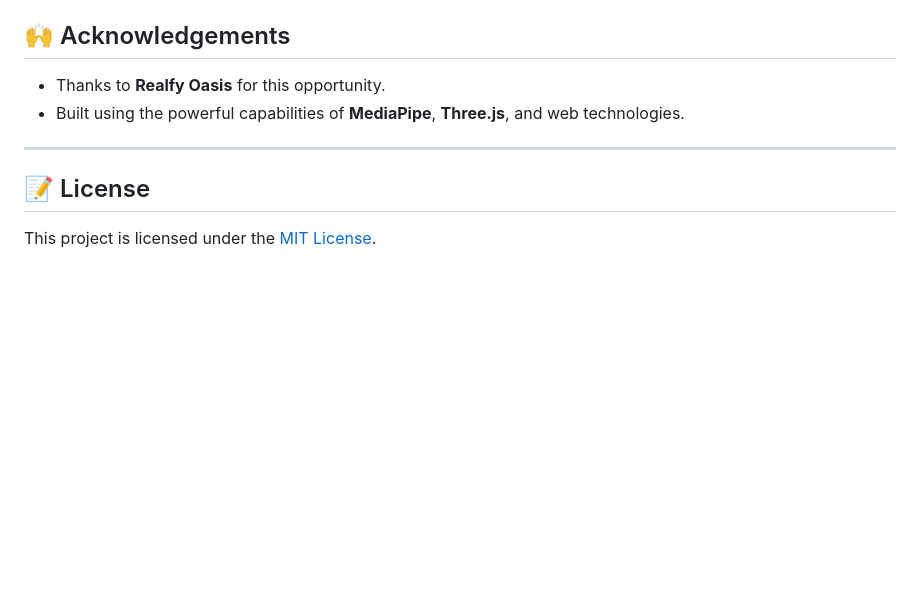
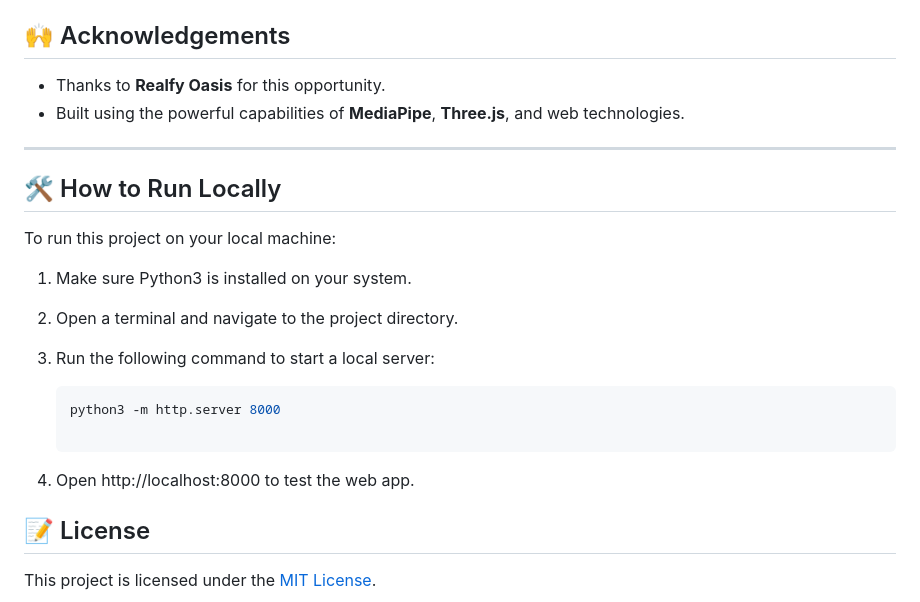
Before and after one commit to Vasita27/Real_Time_AI_Powered_Exercise_Evaluation, a Markdown page: README.md, the part around the change. Rendered like a GitHub page; blank space fills up the shorter version.

````diff
--- a/README.md
+++ b/README.md
@@ -119,6 +119,19 @@ This project is made by referring the official documentation of media pipe which
 
 ---
 
+## 🛠️ How to Run Locally
+
+To run this project on your local machine:
+
+1. Make sure Python3 is installed on your system.
+2. Open a terminal and navigate to the project directory.
+3. Run the following command to start a local server:
+
+   ```bash
+   python3 -m http.server 8000
+
+ 4. Open http://localhost:8000 to test the web app.
+
 ## 📝 License
 
 This project is licensed under the [MIT License](LICENSE).
````
